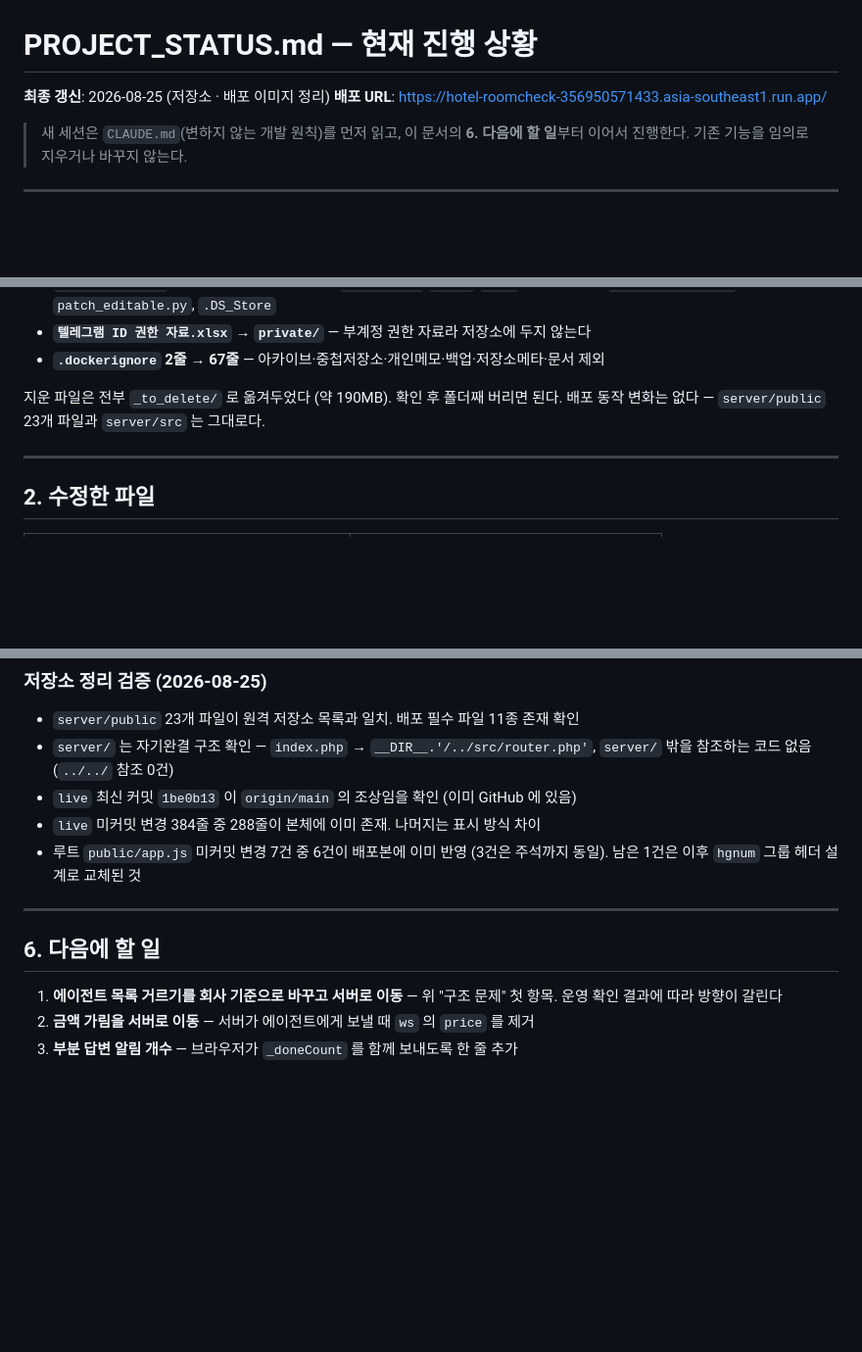
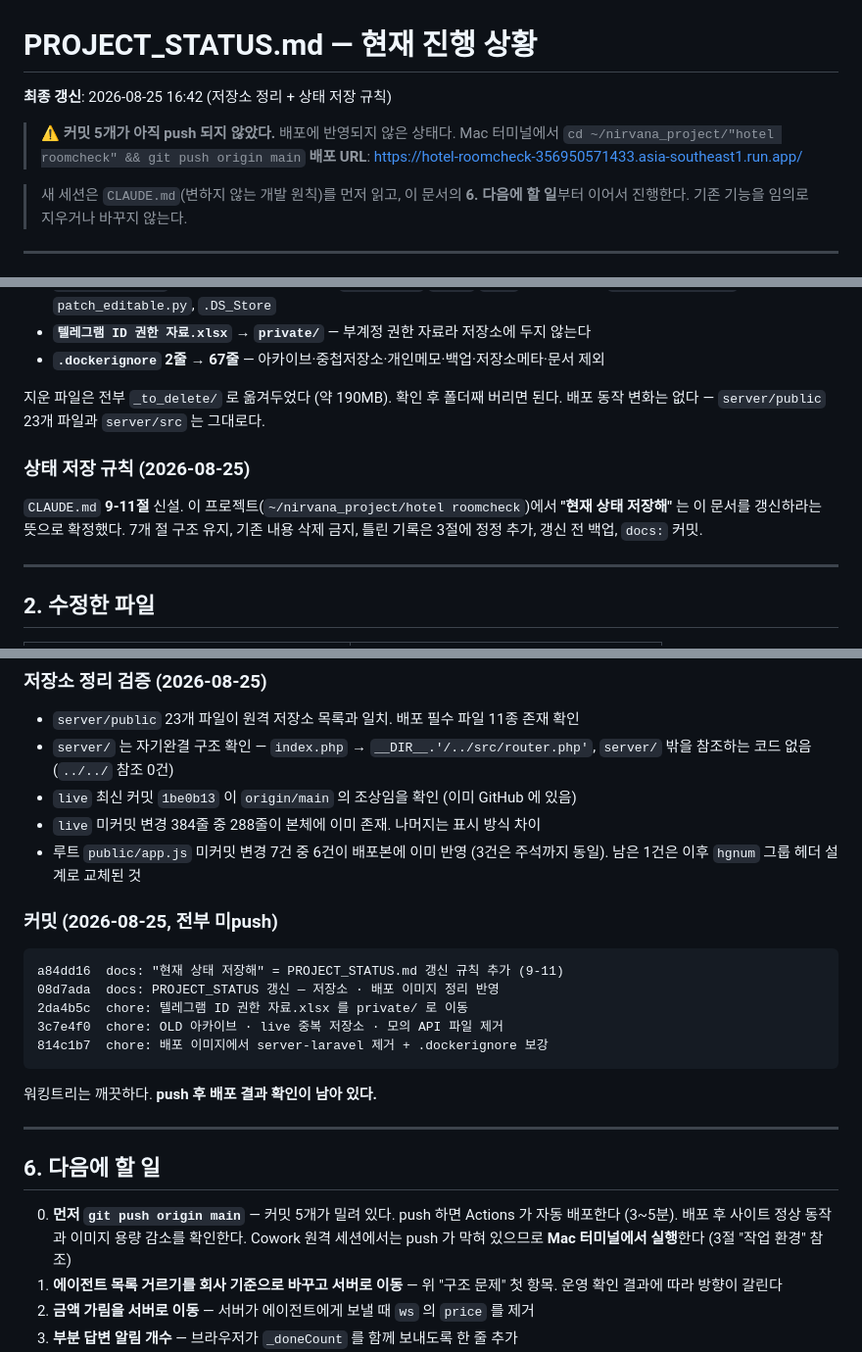
Before and after one commit to hihisys/hotel-roomcheck, a Markdown page: PROJECT_STATUS.md, 3 parts joined by grey strips. Shown at 98% size. Rendered like a GitHub page; blank space fills up the shorter version.

Commit message:
docs: 현재 상태 저장 (2026-08-25 16:42)
- 헤더: 미push 커밋 5개 경고
- 1절: 상태 저장 규칙 (CLAUDE.md 9-11) 기록
- 2절: CLAUDE.md · PROJECT_STATUS.md 행 추가
- 5절: 이번 커밋 5개 목록
- 6절: 0번 "먼저 push" 추가, 완료 항목 3건 정리

````diff
--- a/PROJECT_STATUS.md
+++ b/PROJECT_STATUS.md
@@ -1,6 +1,9 @@
 # PROJECT_STATUS.md — 현재 진행 상황
 
-**최종 갱신**: 2026-08-25 (저장소 · 배포 이미지 정리)
+**최종 갱신**: 2026-08-25 16:42 (저장소 정리 + 상태 저장 규칙)
+
+> ⚠️ **커밋 5개가 아직 push 되지 않았다.** 배포에 반영되지 않은 상태다.
+> Mac 터미널에서 `cd ~/nirvana_project/"hotel roomcheck" && git push origin main`
 **배포 URL**: https://hotel-roomcheck-356950571433.asia-southeast1.run.app/
 
 > 새 세션은 `CLAUDE.md`(변하지 않는 개발 원칙)를 먼저 읽고, 이 문서의
@@ -81,6 +84,11 @@ agency_parent_name  VARCHAR(190) NULL  에이전시 이름      ← 저장 시
 지운 파일은 전부 `_to_delete/` 로 옮겨두었다 (약 190MB). 확인 후 폴더째 버리면 된다.
 배포 동작 변화는 없다 — `server/public` 23개 파일과 `server/src` 는 그대로다.
 
+### 상태 저장 규칙 (2026-08-25)
+`CLAUDE.md` **9-11절** 신설. 이 프로젝트(`~/nirvana_project/hotel roomcheck`)에서
+**"현재 상태 저장해"** 는 이 문서를 갱신하라는 뜻으로 확정했다. 7개 절 구조 유지,
+기존 내용 삭제 금지, 틀린 기록은 3절에 정정 추가, 갱신 전 백업, `docs:` 커밋.
+
 ---
 
 ## 2. 수정한 파일
@@ -181,10 +191,24 @@ Playwright + PHP 8.4 로 Cloud Run 과 같은 구조에서 검증. **JS 오류 0
 - 루트 `public/app.js` 미커밋 변경 7건 중 6건이 배포본에 이미 반영 (3건은 주석까지 동일).
   남은 1건은 이후 `hgnum` 그룹 헤더 설계로 교체된 것
 
+### 커밋 (2026-08-25, 전부 미push)
+```
+a84dd16  docs: "현재 상태 저장해" = PROJECT_STATUS.md 갱신 규칙 추가 (9-11)
+08d7ada  docs: PROJECT_STATUS 갱신 — 저장소 · 배포 이미지 정리 반영
+2da4b5c  chore: 텔레그램 ID 권한 자료.xlsx 를 private/ 로 이동
+3c7e4f0  chore: OLD 아카이브 · live 중복 저장소 · 모의 API 파일 제거
+814c1b7  chore: 배포 이미지에서 server-laravel 제거 + .dockerignore 보강
+```
+워킹트리는 깨끗하다. **push 후 배포 결과 확인이 남아 있다.**
+
 ---
 
 ## 6. 다음에 할 일
 
+0. **먼저 `git push origin main`** — 커밋 5개가 밀려 있다. push 하면 Actions 가
+   자동 배포한다 (3~5분). 배포 후 사이트 정상 동작과 이미지 용량 감소를 확인한다.
+   Cowork 원격 세션에서는 push 가 막혀 있으므로 **Mac 터미널에서 실행**한다
+   (3절 "작업 환경" 참조)
 1. **에이전트 목록 거르기를 회사 기준으로 바꾸고 서버로 이동** — 위 "구조 문제" 첫 항목.
    운영 확인 결과에 따라 방향이 갈린다
 2. **금액 가림을 서버로 이동** — 서버가 에이전트에게 보낼 때 `ws` 의 `price` 를 제거
````
Also changed, not shown: other parts of PROJECT_STATUS.md (+4 -0 lines).
